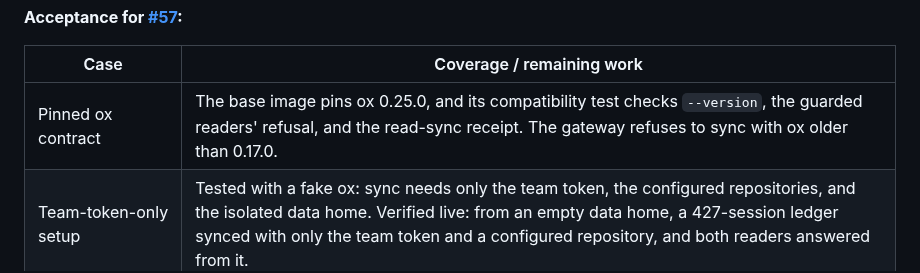
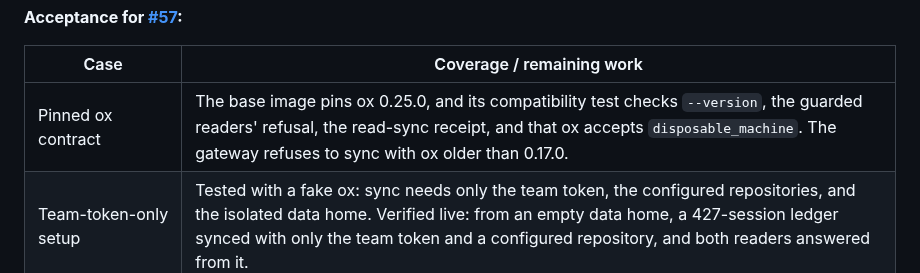
Before and after one commit to sageox/agent-toolkit, a Markdown page: docs/deployment-contract.md, the part around the change. GitHub-like rendering.

Commit message:
docs: the compatibility test now checks disposable_machine
Co-Authored-By: Devin AI <158243242+devin-ai-integration[bot]@users.noreply.github.com>

```diff
--- a/docs/deployment-contract.md
+++ b/docs/deployment-contract.md
@@ -328,7 +328,7 @@ Re-run `./bin/sageox-agent memory add team` to add new tool grants to an existin
 
 | Case | Coverage / remaining work |
 |---|---|
-| Pinned ox contract | The base image pins ox 0.25.0, and its compatibility test checks `--version`, the guarded readers' refusal, and the read-sync receipt. The gateway refuses to sync with ox older than 0.17.0. |
+| Pinned ox contract | The base image pins ox 0.25.0, and its compatibility test checks `--version`, the guarded readers' refusal, the read-sync receipt, and that ox accepts `disposable_machine`. The gateway refuses to sync with ox older than 0.17.0. |
 | Team-token-only setup | Tested with a fake ox: sync needs only the team token, the configured repositories, and the isolated data home. Verified live: from an empty data home, a 427-session ledger synced with only the team token and a configured repository, and both readers answered from it. |
 | Per-read authorization | Tested: an exact-repository check before each read; an unlinked repository, a revoked token, a mount replaced during the read, a mount that never settles, and a replacement after handoff. |
 | Freshness and failure classes | Tested: fresh, old, missing, invalid, and future sync times; `denied`, `unavailable`, `missing_ledger`, `missing_hydration`, `incomplete_history`, `incomplete_coverage`, `dirty`, `interrupted`, and unknown classes. A resumable first sync reports `initializing` in `team_status` and `Warming` capability health. |
```
Also changed, not shown: CHANGELOG.md (+3 -2 lines).
